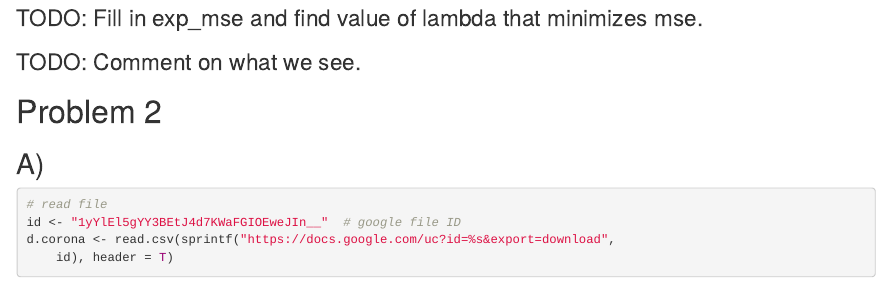
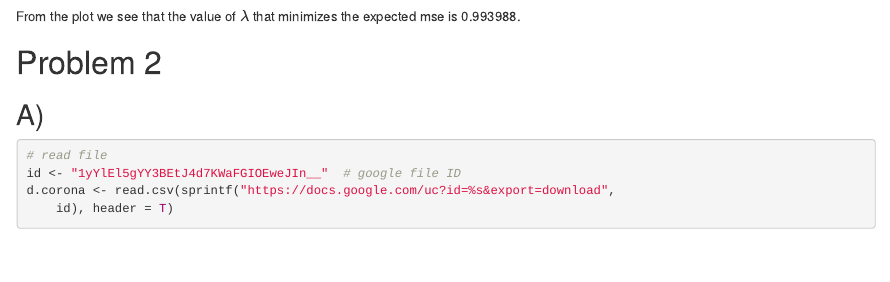
Before and after one commit to Agnar22/StatisticalLearning, an R Markdown document (CompulsoryExercise_1.Rmd): the page in a window 1100 px wide, from 3130 px down before the commit and from 3120 px down after it. Rendered offline with R 4.5, knitr and Pandoc, with nearby package versions; some code elsewhere in the file could not run offline.

Commit message:
Finish task 1D.

````diff
--- a/CompulsoryExercise_1.Rmd
+++ b/CompulsoryExercise_1.Rmd
@@ -105,9 +105,7 @@ ggplot(dfAll) + geom_line(aes(x = lambda, y = exp_mse), color = "blue") +
 )
 ```
 
-### TODO: Fill in exp_mse and find value of lambda that minimizes mse.
-### TODO: Comment on what we see.
-
+From the plot we see that the value of $\lambda$ that minimizes the expected mse is 0.993988.
 
 # Problem 2
 
````
